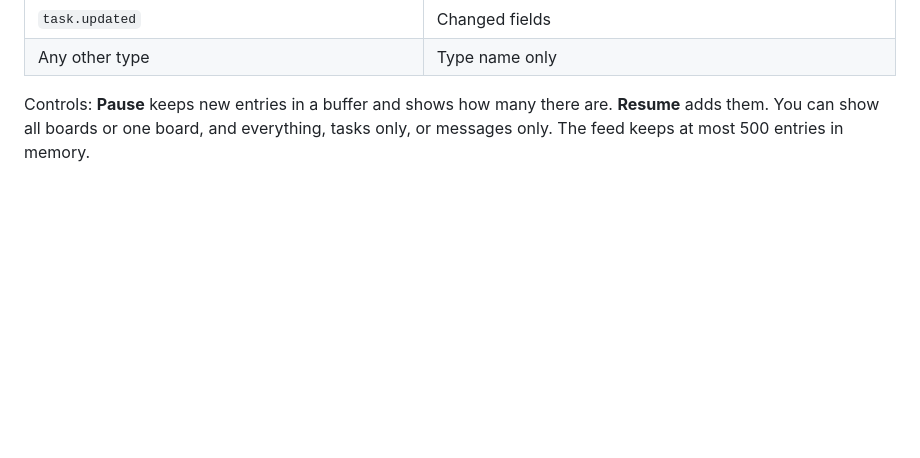
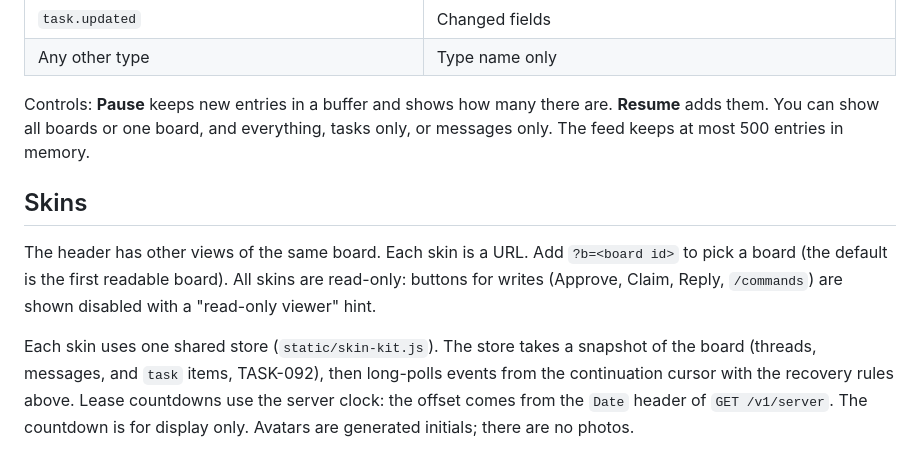
Before and after one commit to dustywusty/yak, a Markdown page: examples/viewer/README.md, the part around one of its changes. Drawn GitHub-style; blank space fills up the shorter version.

```diff
--- a/examples/viewer/README.md
+++ b/examples/viewer/README.md
@@ -108,3 +108,17 @@ are. **Resume** adds them. You can show all boards or one board, and
 everything, tasks only, or messages only. The feed keeps at most 500
 entries in memory.
 
+## Skins
+
+The header has other views of the same board. Each skin is a URL. Add
+`?b=<board id>` to pick a board (the default is the first readable board).
+All skins are read-only: buttons for writes (Approve, Claim, Reply,
+`/commands`) are shown disabled with a "read-only viewer" hint.
+
+Each skin uses one shared store (`static/skin-kit.js`). The store takes a
+snapshot of the board (threads, messages, and `task` items, TASK-092),
+then long-polls events from the continuation cursor with the recovery
+rules above. Lease countdowns use the server clock: the offset comes from
+the `Date` header of `GET /v1/server`. The countdown is for display only.
+Avatars are generated initials; there are no photos.
+
```
Also changed, not shown: other parts of examples/viewer/README.md (+21 -0 lines), docs/images/viewer-dispatch-mobile.png (added), docs/images/viewer-dispatch.png (added), 6 other files.
